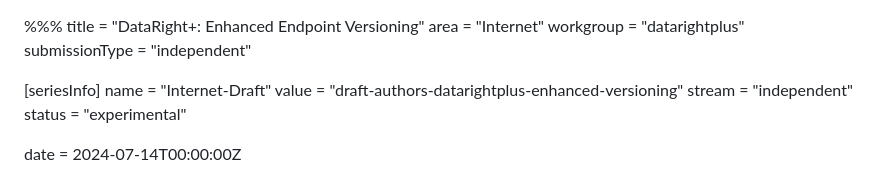
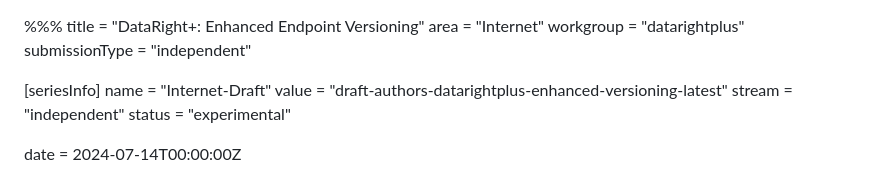
Before and after one commit to perlboy/datarightplus-enhanced-versioning, a Markdown page: draft-authors-datarightplus-enhanced-versioning.md, the part around the change. Drawn GitHub-style.

Commit message:
Fix filename

```diff
--- a/draft-authors-datarightplus-enhanced-versioning-latest.md
+++ b/draft-authors-datarightplus-enhanced-versioning.md
@@ -6,7 +6,7 @@ submissionType = "independent"
 
 [seriesInfo]
 name = "Internet-Draft"
-value = "draft-authors-datarightplus-enhanced-versioning"
+value = "draft-authors-datarightplus-enhanced-versioning-latest"
 stream = "independent"
 status = "experimental"
 
```
